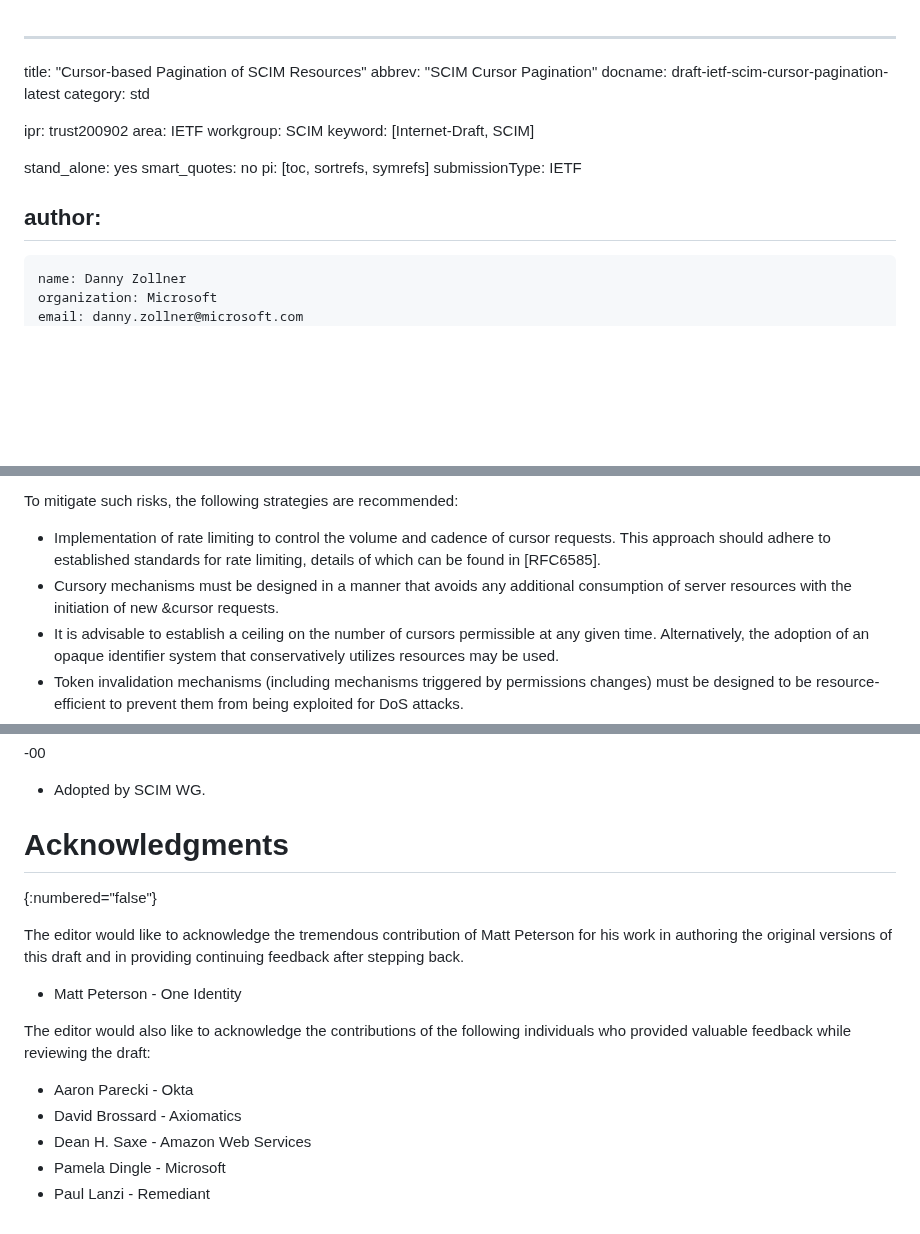
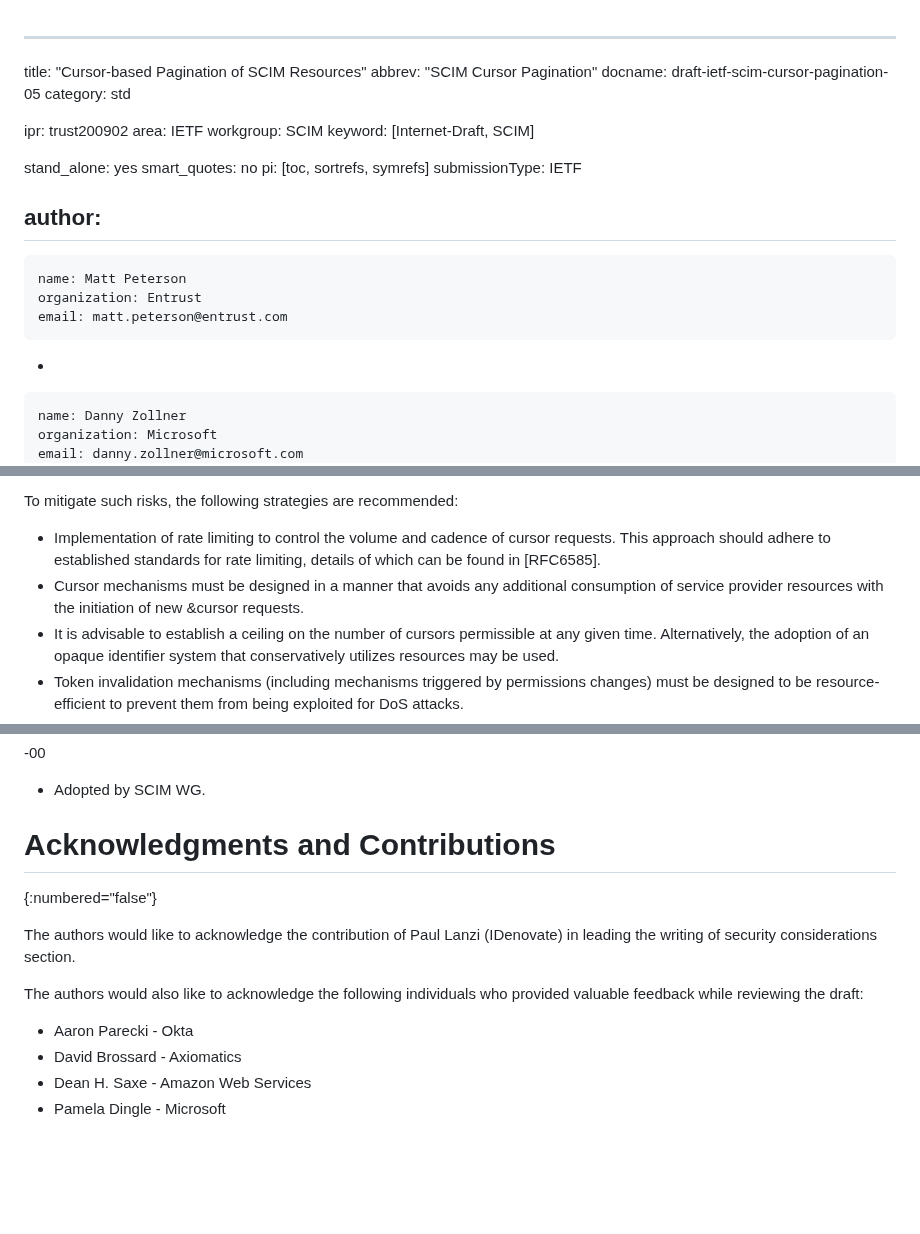
Before and after one commit to ietf-scim-wg/draft-ietf-scim-cursor-pagination, a Markdown page: draft-ietf-scim-cursor-pagination.md, 3 parts joined by grey strips. GitHub-like rendering; blank space fills up the shorter version.

```diff
--- a/draft-ietf-scim-cursor-pagination.md
+++ b/draft-ietf-scim-cursor-pagination.md
@@ -1,7 +1,7 @@
 ---
 title: "Cursor-based Pagination of SCIM Resources"
 abbrev: "SCIM Cursor Pagination"
-docname: draft-ietf-scim-cursor-pagination-latest
+docname: draft-ietf-scim-cursor-pagination-05
 category: std
 
 ipr: trust200902
@@ -15,6 +15,10 @@ pi: [toc, sortrefs, symrefs]
 submissionType: IETF
 
 author:
+   -
+    name: Matt Peterson
+    organization: Entrust
+    email: matt.peterson@entrust.com
    -
     name: Danny Zollner
     organization: Microsoft
@@ -398,7 +420,7 @@ The concern for availability primarily stems from the potential for Denial of Se
 To mitigate such risks, the following strategies are recommended:
 
 * Implementation of rate limiting to control the volume and cadence of cursor requests. This approach should adhere to established standards for rate limiting, details of which can be found in [RFC6585].
-* Cursory mechanisms must be designed in a manner that avoids any additional consumption of server resources with the initiation of new &cursor requests.
+* Cursor mechanisms must be designed in a manner that avoids any additional consumption of service provider resources with the initiation of new &cursor requests.
 * It is advisable to establish a ceiling on the number of cursors permissible at any given time. Alternatively, the adoption of an opaque identifier system that conservatively utilizes resources may be used.
 * Token invalidation mechanisms (including mechanisms triggered by permissions changes) must be designed to be resource-efficient to prevent them from being exploited for DoS attacks.
 * Actors may face challenges in maintaining a seamless pagination experience if their permissions are in a state of flux. Proactive measures should be taken to ensure that permission changes do not disrupt the user experience.
@@ -476,17 +502,14 @@ SCIM `pagination` attribute
 * Adopted by SCIM WG.
 
 
-# Acknowledgments
+# Acknowledgments and Contributions
 {:numbered="false"}
 
-The editor would like to acknowledge the tremendous contribution of Matt Peterson for his work in authoring the original versions of this draft and in providing continuing feedback after stepping back.
+The authors would like to acknowledge the contribution of Paul Lanzi (IDenovate) in leading the writing of security considerations section.
 
-* Matt Peterson - One Identity
-
-The editor would also like to acknowledge the contributions of the following individuals who provided valuable feedback while reviewing the draft:
+The authors would also like to acknowledge the following individuals who provided valuable feedback while reviewing the draft:
 
 * Aaron Parecki - Okta
 * David Brossard - Axiomatics
 * Dean H. Saxe - Amazon Web Services
 * Pamela Dingle - Microsoft
-* Paul Lanzi - Remediant
```
Also changed, not shown: other parts of draft-ietf-scim-cursor-pagination.md (+57 -35 lines).
